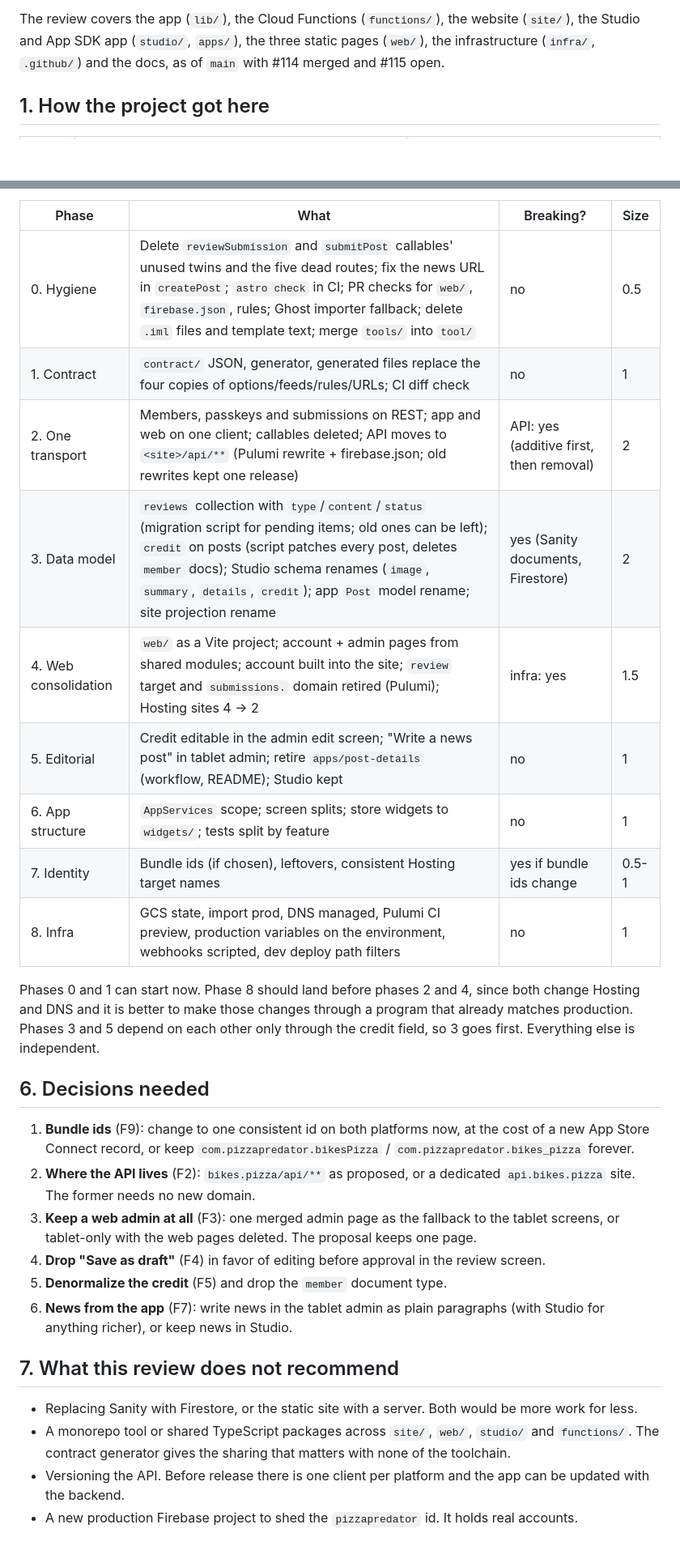
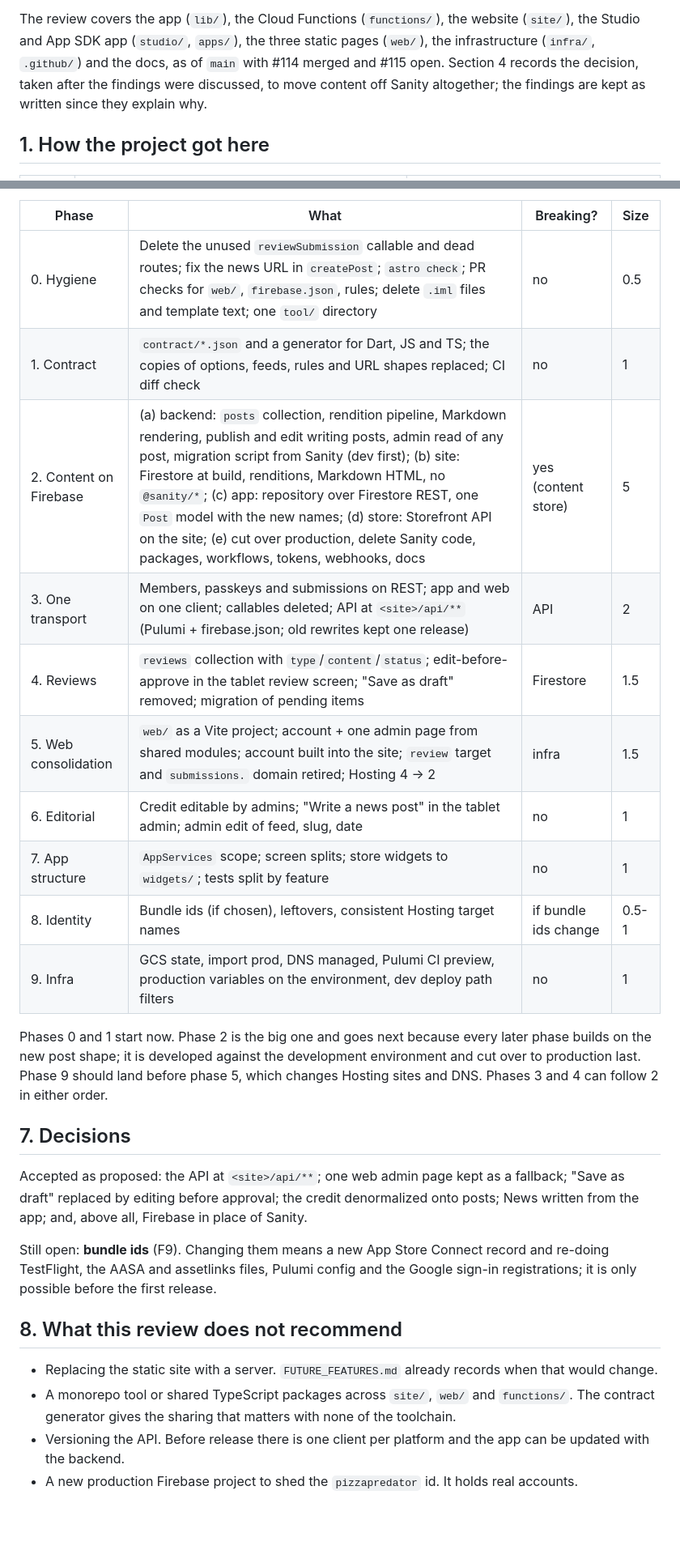
Before and after one commit to andypohl/bikes-pizza-app, a Markdown page: docs/design-review.md, 2 parts joined by grey strips. Shown at 81% size. GitHub-like rendering; blank space fills up the shorter version.

```diff
--- a/docs/design-review.md
+++ b/docs/design-review.md
@@ -17,7 +17,9 @@ is easier to fix now than after release.
 The review covers the app (`lib/`), the Cloud Functions (`functions/`), the
 website (`site/`), the Studio and App SDK app (`studio/`, `apps/`), the three
 static pages (`web/`), the infrastructure (`infra/`, `.github/`) and the
-docs, as of `main` with #114 merged and #115 open.
+docs, as of `main` with #114 merged and #115 open. Section 4 records the
+decision, taken after the findings were discussed, to move content off
+Sanity altogether; the findings are kept as written since they explain why.
 
 ## 1. How the project got here
 
@@ -342,45 +385,42 @@ needed. Estimates are working days.
 
 | Phase | What | Breaking? | Size |
 |---|---|---|---|
-| 0. Hygiene | Delete `reviewSubmission` and `submitPost` callables' unused twins and the five dead routes; fix the news URL in `createPost`; `astro check` in CI; PR checks for `web/`, `firebase.json`, rules; Ghost importer fallback; delete `.iml` files and template text; merge `tools/` into `tool/` | no | 0.5 |
-| 1. Contract | `contract/` JSON, generator, generated files replace the four copies of options/feeds/rules/URLs; CI diff check | no | 1 |
-| 2. One transport | Members, passkeys and submissions on REST; app and web on one client; callables deleted; API moves to `<site>/api/**` (Pulumi rewrite + firebase.json; old rewrites kept one release) | API: yes (additive first, then removal) | 2 |
-| 3. Data model | `reviews` collection with `type`/`content`/`status` (migration script for pending items; old ones can be left); `credit` on posts (script patches every post, deletes `member` docs); Studio schema renames (`image`, `summary`, `details`, `credit`); app `Post` model rename; site projection rename | yes (Sanity documents, Firestore) | 2 |
-| 4. Web consolidation | `web/` as a Vite project; account + admin pages from shared modules; account built into the site; `review` target and `submissions.` domain retired (Pulumi); Hosting sites 4 → 2 | infra: yes | 1.5 |
-| 5. Editorial | Credit editable in the admin edit screen; "Write a news post" in tablet admin; retire `apps/post-details` (workflow, README); Studio kept | no | 1 |
-| 6. App structure | `AppServices` scope; screen splits; store widgets to `widgets/`; tests split by feature | no | 1 |
-| 7. Identity | Bundle ids (if chosen), leftovers, consistent Hosting target names | yes if bundle ids change | 0.5-1 |
-| 8. Infra | GCS state, import prod, DNS managed, Pulumi CI preview, production variables on the environment, webhooks scripted, dev deploy path filters | no | 1 |
+| 0. Hygiene | Delete the unused `reviewSubmission` callable and dead routes; fix the news URL in `createPost`; `astro check`; PR checks for `web/`, `firebase.json`, rules; delete `.iml` files and template text; one `tool/` directory | no | 0.5 |
+| 1. Contract | `contract/*.json` and a generator for Dart, JS and TS; the copies of options, feeds, rules and URL shapes replaced; CI diff check | no | 1 |
+| 2. Content on Firebase | (a) backend: `posts` collection, rendition pipeline, Markdown rendering, publish and edit writing posts, admin read of any post, migration script from Sanity (dev first); (b) site: Firestore at build, renditions, Markdown HTML, no `@sanity/*`; (c) app: repository over Firestore REST, one `Post` model with the new names; (d) store: Storefront API on the site; (e) cut over production, delete Sanity code, packages, workflows, tokens, webhooks, docs | yes (content store) | 5 |
+| 3. One transport | Members, passkeys and submissions on REST; app and web on one client; callables deleted; API at `<site>/api/**` (Pulumi + firebase.json; old rewrites kept one release) | API | 2 |
+| 4. Reviews | `reviews` collection with `type`/`content`/`status`; edit-before-approve in the tablet review screen; "Save as draft" removed; migration of pending items | Firestore | 1.5 |
+| 5. Web consolidation | `web/` as a Vite project; account + one admin page from shared modules; account built into the site; `review` target and `submissions.` domain retired; Hosting 4 → 2 | infra | 1.5 |
+| 6. Editorial | Credit editable by admins; "Write a news post" in the tablet admin; admin edit of feed, slug, date | no | 1 |
+| 7. App structure | `AppServices` scope; screen splits; store widgets to `widgets/`; tests split by feature | no | 1 |
+| 8. Identity | Bundle ids (if chosen), leftovers, consistent Hosting target names | if bundle ids change | 0.5-1 |
+| 9. Infra | GCS state, import prod, DNS managed, Pulumi CI preview, production variables on the environment, dev deploy path filters | no | 1 |
 
-Phases 0 and 1 can start now. Phase 8 should land before phases 2 and 4,
-since both change Hosting and DNS and it is better to make those changes
-through a program that already matches production. Phases 3 and 5 depend on
-each other only through the credit field, so 3 goes first. Everything else
-is independent.
+Phases 0 and 1 start now. Phase 2 is the big one and goes next because
+every later phase builds on the new post shape; it is developed against
+the development environment and cut over to production last. Phase 9
+should land before phase 5, which changes Hosting sites and DNS. Phases 3
+and 4 can follow 2 in either order.
 
-## 6. Decisions needed
+## 7. Decisions
 
-1. **Bundle ids** (F9): change to one consistent id on both platforms now,
-   at the cost of a new App Store Connect record, or keep
-   `com.pizzapredator.bikesPizza` / `com.pizzapredator.bikes_pizza` forever.
-2. **Where the API lives** (F2): `bikes.pizza/api/**` as proposed, or a
-   dedicated `api.bikes.pizza` site. The former needs no new domain.
-3. **Keep a web admin at all** (F3): one merged admin page as the fallback
-   to the tablet screens, or tablet-only with the web pages deleted. The
-   proposal keeps one page.
-4. **Drop "Save as draft"** (F4) in favor of editing before approval in the
-   review screen.
-5. **Denormalize the credit** (F5) and drop the `member` document type.
-6. **News from the app** (F7): write news in the tablet admin as plain
-   paragraphs (with Studio for anything richer), or keep news in Studio.
+Accepted as proposed: the API at `<site>/api/**`; one web admin page kept
+as a fallback; "Save as draft" replaced by editing before approval; the
+credit denormalized onto posts; News written from the app; and, above all,
+Firebase in place of Sanity.
 
-## 7. What this review does not recommend
+Still open: **bundle ids** (F9). Changing them means a new App Store
+Connect record and re-doing TestFlight, the AASA and assetlinks files,
+Pulumi config and the Google sign-in registrations; it is only possible
+before the first release.
 
-- Replacing Sanity with Firestore, or the static site with a server. Both
-  would be more work for less.
-- A monorepo tool or shared TypeScript packages across `site/`, `web/`,
-  `studio/` and `functions/`. The contract generator gives the sharing that
-  matters with none of the toolchain.
+## 8. What this review does not recommend
+
+- Replacing the static site with a server. `FUTURE_FEATURES.md` already
+  records when that would change.
+- A monorepo tool or shared TypeScript packages across `site/`, `web/` and
+  `functions/`. The contract generator gives the sharing that matters with
+  none of the toolchain.
 - Versioning the API. Before release there is one client per platform and
   the app can be updated with the backend.
 - A new production Firebase project to shed the `pizzapredator` id. It
```
Also changed, not shown: other parts of docs/design-review.md (+81 -40 lines).
